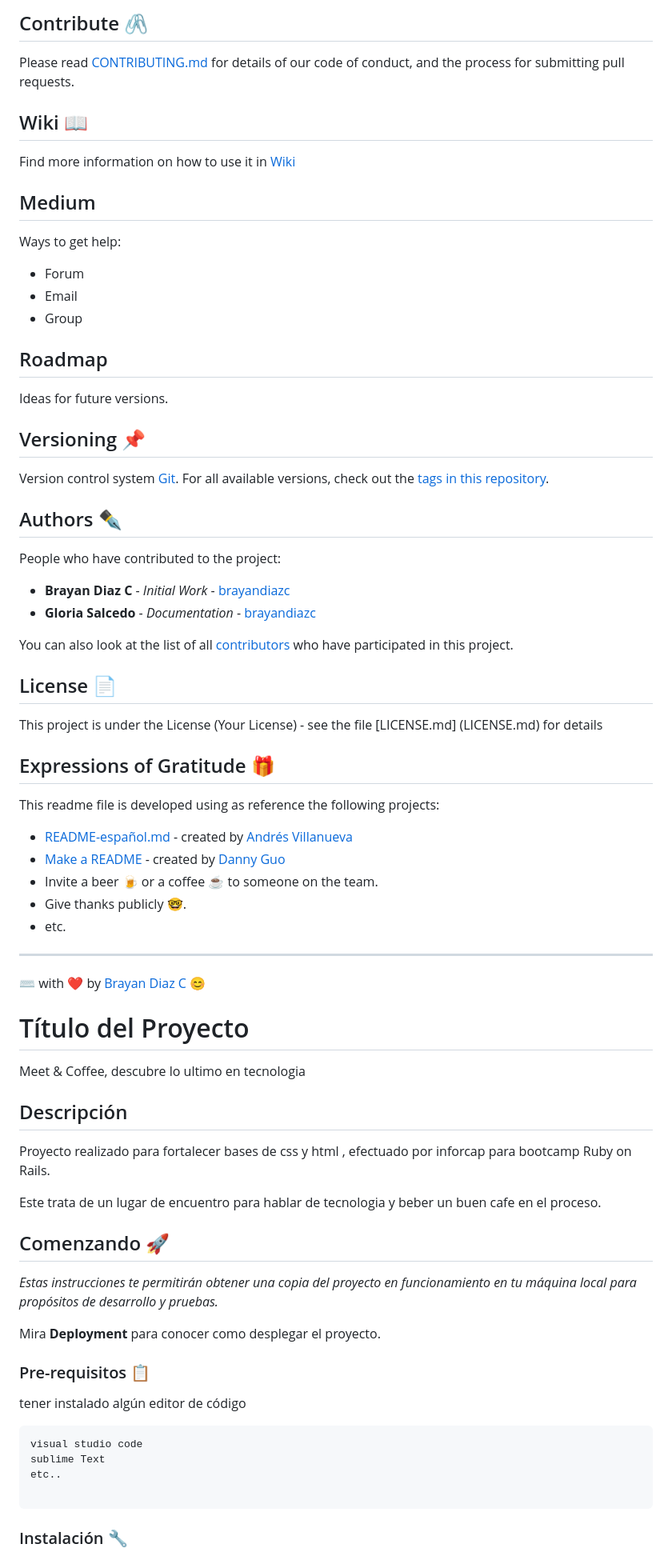
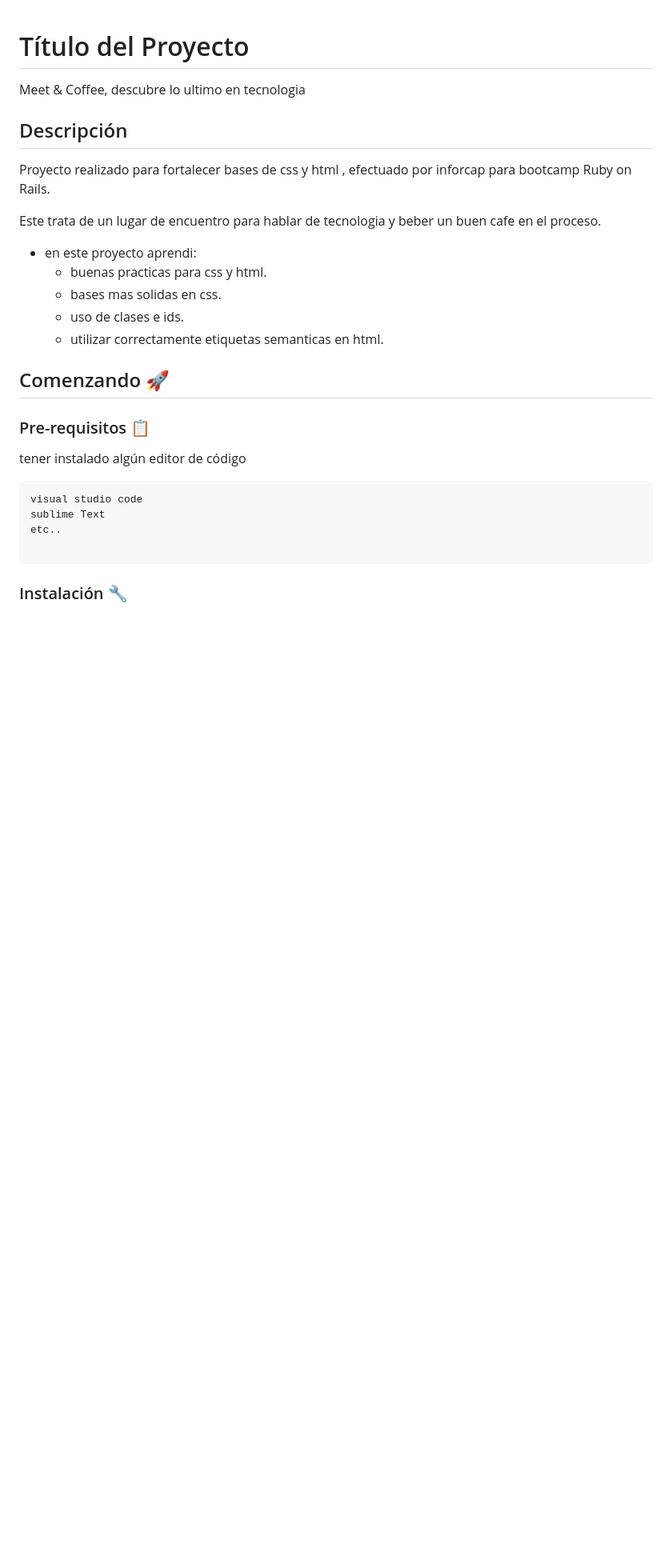
Before and after one commit to toffycaluga/Meet-Coffe, a Markdown page: README.md, the part around the change printed below. Shown: that part at 80% size. Drawn GitHub-style; blank space fills up the shorter version.

Commit message:
README Actualizado

```diff
--- a/README.md
+++ b/README.md
@@ -93,56 +1,3 @@ Tools used to create the project
-## Contribute 🖇️
-
-Please read [CONTRIBUTING.md](https://gist.github.com/brayandiazc/xxxxxx) for details of our code of conduct, and the process for submitting pull requests.
-
-## Wiki 📖
-
-Find more information on how to use it in [Wiki](https://github.com/your/project/wiki)
-
-## Medium
-
-Ways to get help:
-
-* Forum
-* Email
-* Group
-
-## Roadmap
-
-Ideas for future versions.
-
-## Versioning 📌
-
-Version control system [Git](https://git-scm.com).
-For all available versions, check out the [tags in this repository](https://github.com/tu/proyecto/tags).
-
-## Authors ✒️
-
-People who have contributed to the project:
-
-* **Brayan Diaz C** - *Initial Work* - [brayandiazc](https://brayandiazc.com)
-* **Gloria Salcedo** - *Documentation* - [brayandiazc](https://loha.com)
-
-You can also look at the list of all [contributors](https://github.com/your/project/contributors) who have participated in this project.
-
-## License 📄
-
-This project is under the License (Your License) - see the file [LICENSE.md] (LICENSE.md) for details
-
-## Expressions of Gratitude 🎁
-
-This readme file is developed using as reference the following projects:
-
-* [README-español.md](https://gist.github.com/Villanuevand/6386899f70346d4580c723232524d35a) - created by [Andrés Villanueva](https://gist.github.com/Villanuevand)
-* [Make a README](https://www.makeareadme.com) - created by [Danny Guo](https://github.com/dguo)
-* Invite a beer 🍺 or a coffee ☕ to someone on the team.
-* Give thanks publicly 🤓.
-* etc.
-
----
-⌨️ with ❤️ by [Brayan Diaz C](https://github.com/brayandiazc) 😊
-
-
-
 # Título del Proyecto
 
 Meet & Coffee,
@@ -152,12 +7,14 @@ Proyecto realizado para fortalecer bases de css y html , efectuado por inforcap
 
 Este trata de un lugar de encuentro para hablar de tecnologia y beber un buen cafe en el proceso.
 
+- en este proyecto aprendi:
+  - buenas practicas para css y html.
+  - bases mas solidas en css.
+  - uso de clases e ids.
+  - utilizar correctamente etiquetas semanticas en html.
+
+
 ## Comenzando 🚀
-
-_Estas instrucciones te permitirán obtener una copia del proyecto en funcionamiento en tu máquina local para propósitos de desarrollo y pruebas._
-
-Mira **Deployment** para conocer como desplegar el proyecto.
-
 
 ### Pre-requisitos 📋
 
```
Also changed, not shown: other parts of README.md (+17 -94 lines), assets/Maqueta.png (deleted), assets/img/directorio.png (added), assets/maqueta 1.png (deleted), 3 other files.
